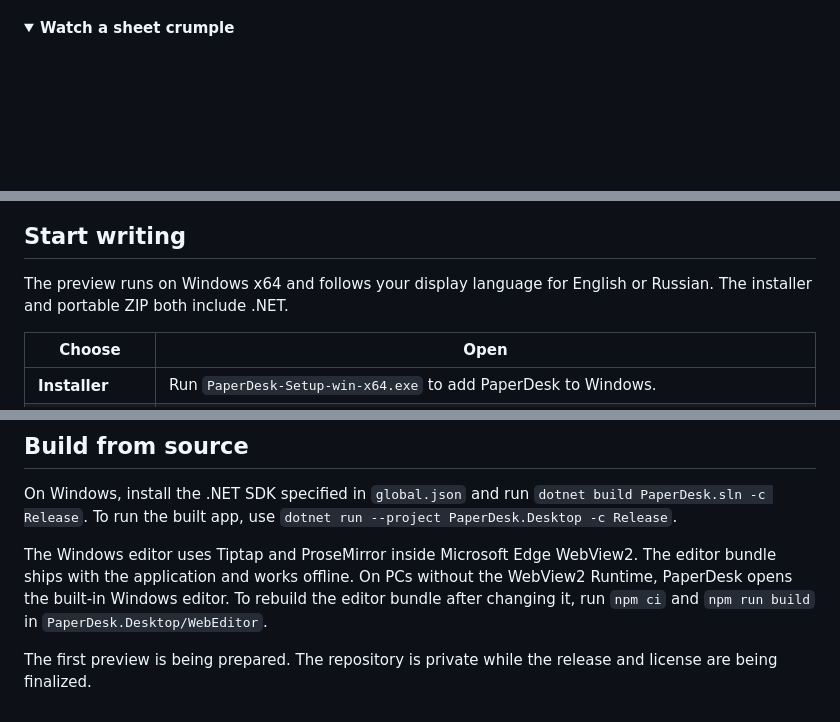
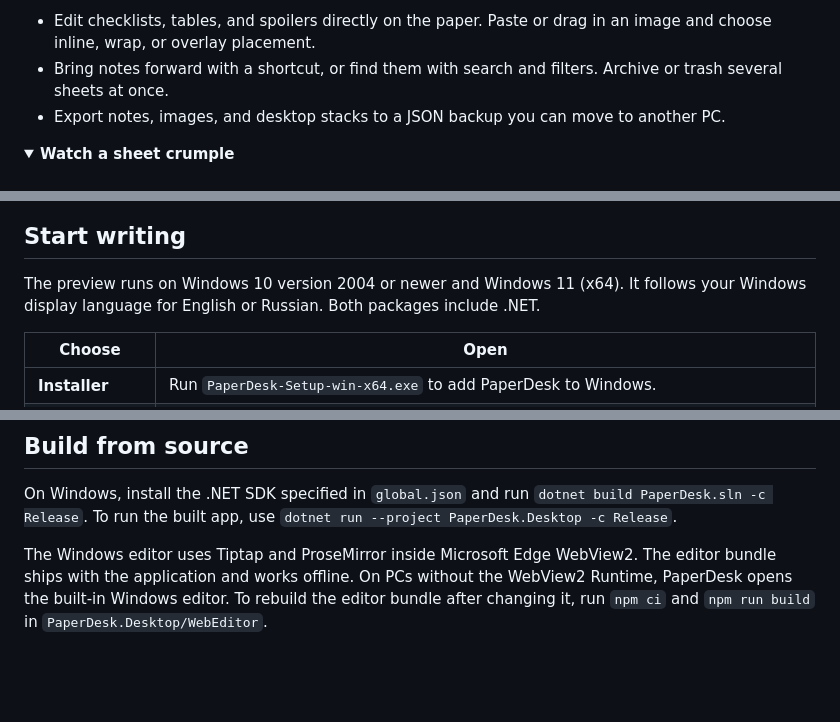
Before and after one commit to Zkvr/PaperDesk, a Markdown page: README.md, 3 parts joined by grey strips. Drawn GitHub-style; folded sections open; blank space fills up the shorter version.

```diff
--- a/README.md
+++ b/README.md
@@ -20,3 +31,6 @@ Keep a checklist beside your work, a stack for each project, and a blank sheet f
+- Edit checklists, tables, and spoilers directly on the paper. Paste or drag in an image and choose inline, wrap, or overlay placement.
+- Bring notes forward with a shortcut, or find them with search and filters. Archive or trash several sheets at once.
+- Export notes, images, and desktop stacks to a JSON backup you can move to another PC.
 
 <details>
   <summary><strong>Watch a sheet crumple</strong></summary>
@@ -26,7 +40,7 @@ Keep a checklist beside your work, a stack for each project, and a blank sheet f
 
 ## Start writing
 
-The preview runs on Windows x64 and follows your display language for English or Russian. The installer and portable ZIP both include .NET.
+The preview runs on Windows 10 version 2004 or newer and Windows 11 (x64). It follows your Windows display language for English or Russian. Both packages include .NET.
 
 | Choose | Open |
 | --- | --- |
@@ -40,5 +54,3 @@ Use **Ctrl+Alt+N** for a new desktop note and **Ctrl+Alt+Space** to bring your n
 On Windows, install the .NET SDK specified in `global.json` and run `dotnet build PaperDesk.sln -c Release`. To run the built app, use `dotnet run --project PaperDesk.Desktop -c Release`.
 
 The Windows editor uses Tiptap and ProseMirror inside Microsoft Edge WebView2. The editor bundle ships with the application and works offline. On PCs without the WebView2 Runtime, PaperDesk opens the built-in Windows editor. To rebuild the editor bundle after changing it, run `npm ci` and `npm run build` in `PaperDesk.Desktop/WebEditor`.
-
-The first preview is being prepared. The repository is private while the release and license are being finalized.
```
Also changed, not shown: other parts of README.md (+15 -4 lines), media/desktop-notes.png (added), media/desktop-stacks.png (added), media/manager.png, media/stack-and-peel.gif (added), 13 other files.
